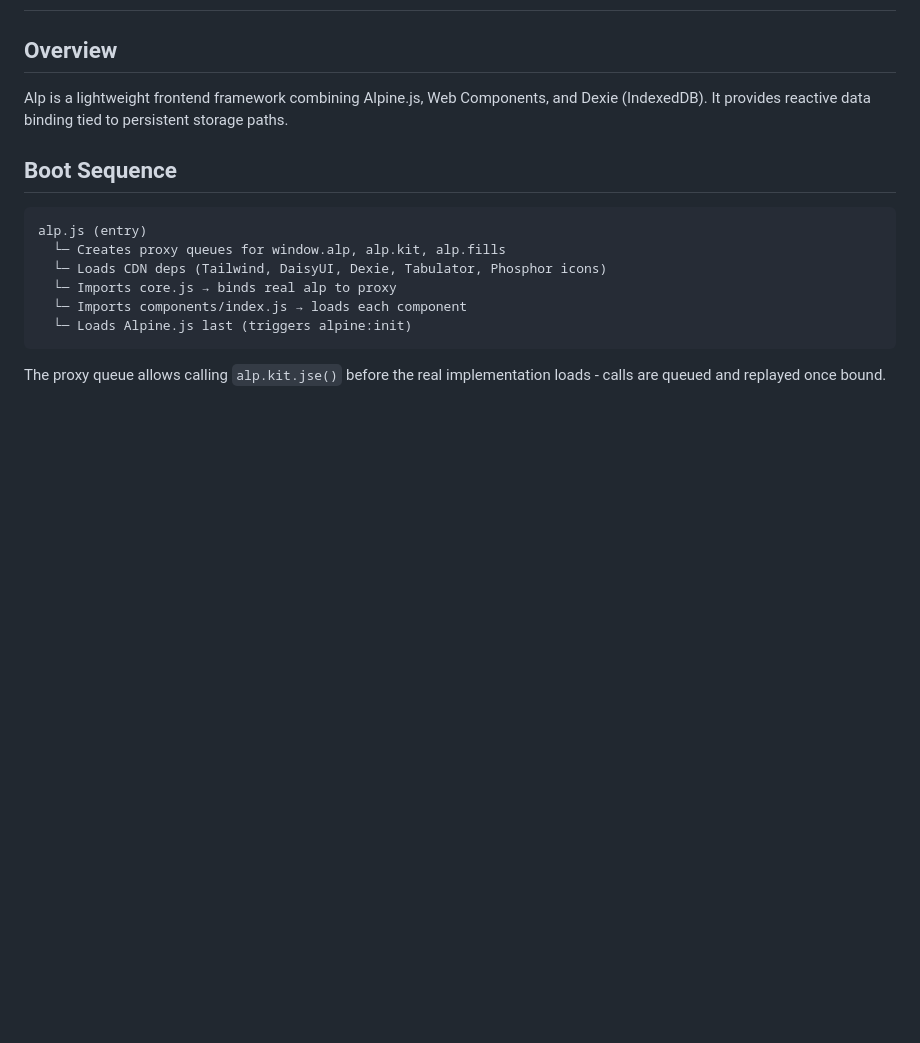
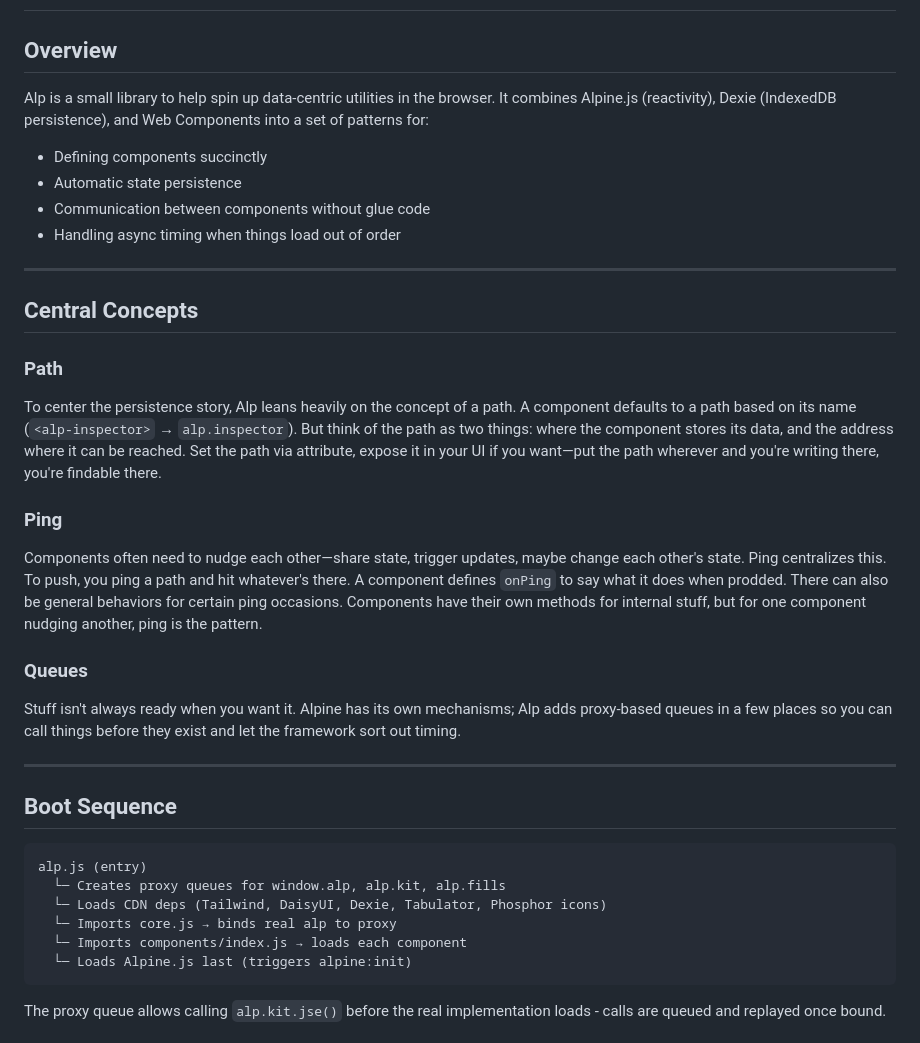
Before and after one commit to mehrlander/Alp, a Markdown page: ARCHITECTURE.md, the part around the change. Rendered like a GitHub page; blank space fills up the shorter version.

Commit message:
Enhance architecture documentation with detailed concepts
Expanded the overview and central concepts of the Alp framework architecture, detailing its components and functionality.

```diff
--- a/ARCHITECTURE.md
+++ b/ARCHITECTURE.md
@@ -2,7 +2,30 @@
 
 ## Overview
 
-Alp is a lightweight frontend framework combining Alpine.js, Web Components, and Dexie (IndexedDB). It provides reactive data binding tied to persistent storage paths.
+Alp is a small library to help spin up data-centric utilities in the browser. It combines Alpine.js (reactivity), Dexie (IndexedDB persistence), and Web Components into a set of patterns for:
+
+- Defining components succinctly
+- Automatic state persistence
+- Communication between components without glue code
+- Handling async timing when things load out of order
+
+---
+
+## Central Concepts
+
+### Path
+
+To center the persistence story, Alp leans heavily on the concept of a path. A component defaults to a path based on its name (`<alp-inspector>` → `alp.inspector`). But think of the path as two things: where the component stores its data, and the address where it can be reached. Set the path via attribute, expose it in your UI if you want—put the path wherever and you're writing there, you're findable there.
+
+### Ping
+
+Components often need to nudge each other—share state, trigger updates, maybe change each other's state. Ping centralizes this. To push, you ping a path and hit whatever's there. A component defines `onPing` to say what it does when prodded. There can also be general behaviors for certain ping occasions. Components have their own methods for internal stuff, but for one component nudging another, ping is the pattern.
+
+### Queues
+
+Stuff isn't always ready when you want it. Alpine has its own mechanisms; Alp adds proxy-based queues in a few places so you can call things before they exist and let the framework sort out timing.
+
+---
 
 ## Boot Sequence
 
```
